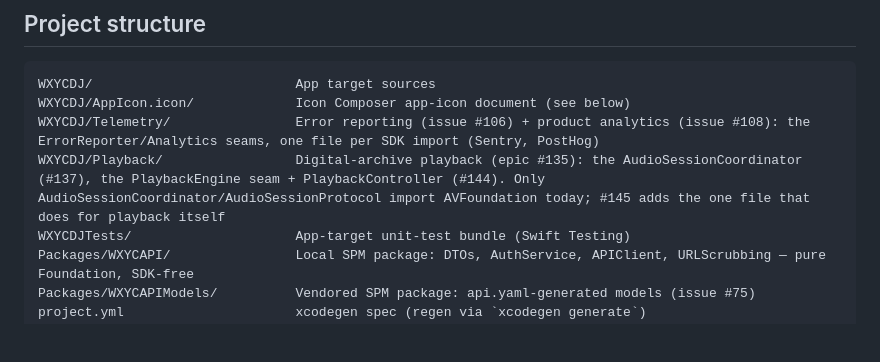
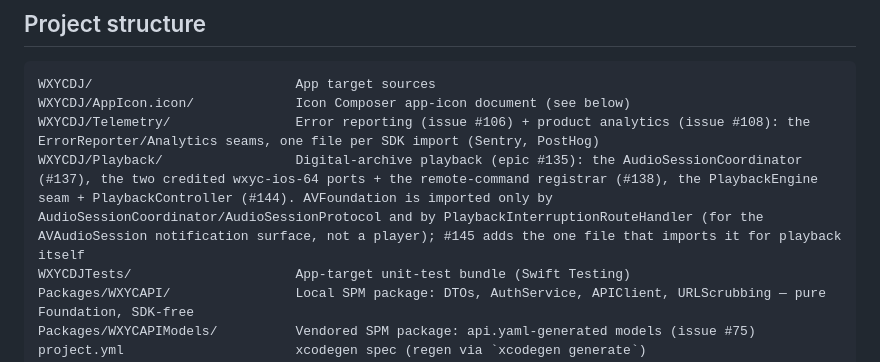
Before and after one commit to WXYC/wxyc-dj-ios, a Markdown page: CLAUDE.md, the part around one of its changes. GitHub-like rendering; blank space fills up the shorter version.

```diff
--- a/CLAUDE.md
+++ b/CLAUDE.md
@@ -40,7 +40,7 @@ The ~260 vendored files under `Packages/WXYCAPIModels/Sources/WXYCAPIModels/` (i
 WXYCDJ/                          App target sources
 WXYCDJ/AppIcon.icon/             Icon Composer app-icon document (see below)
 WXYCDJ/Telemetry/                Error reporting (issue #106) + product analytics (issue #108): the ErrorReporter/Analytics seams, one file per SDK import (Sentry, PostHog)
-WXYCDJ/Playback/                 Digital-archive playback (epic #135): the AudioSessionCoordinator (#137), the PlaybackEngine seam + PlaybackController (#144). Only AudioSessionCoordinator/AudioSessionProtocol import AVFoundation today; #145 adds the one file that does for playback itself
+WXYCDJ/Playback/                 Digital-archive playback (epic #135): the AudioSessionCoordinator (#137), the two credited wxyc-ios-64 ports + the remote-command registrar (#138), the PlaybackEngine seam + PlaybackController (#144). AVFoundation is imported only by AudioSessionCoordinator/AudioSessionProtocol and by PlaybackInterruptionRouteHandler (for the AVAudioSession notification surface, not a player); #145 adds the one file that imports it for playback itself
 WXYCDJTests/                     App-target unit-test bundle (Swift Testing)
 Packages/WXYCAPI/                Local SPM package: DTOs, AuthService, APIClient, URLScrubbing — pure Foundation, SDK-free
 Packages/WXYCAPIModels/          Vendored SPM package: api.yaml-generated models (issue #75)
```
Also changed, not shown: other parts of CLAUDE.md (+4 -0 lines).
